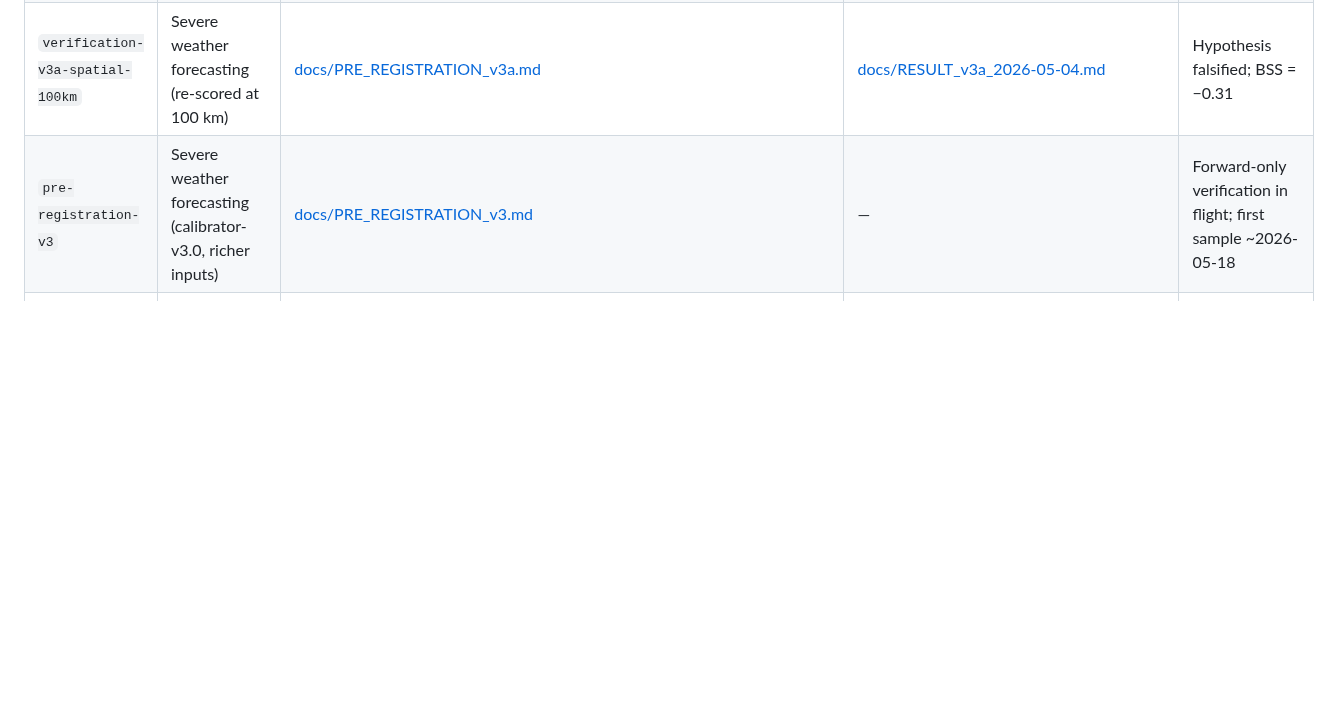
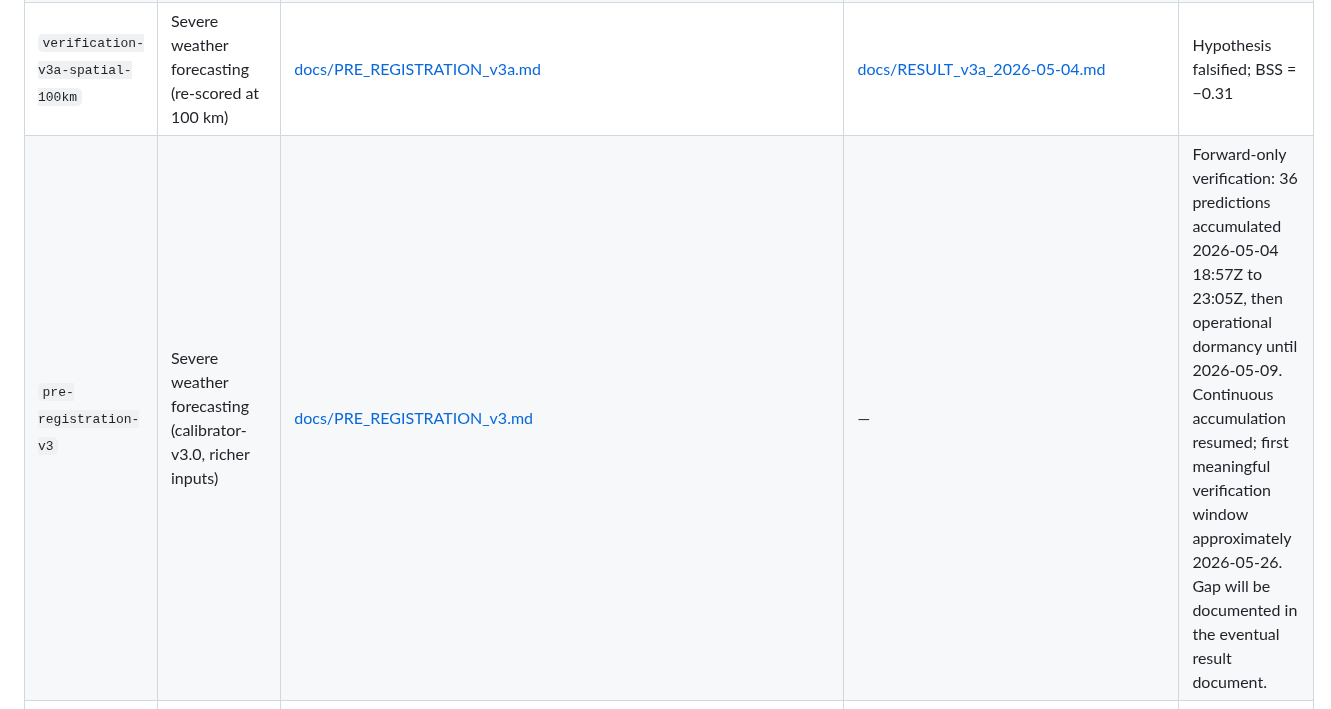
Before and after one commit to earldixon310-max/dynametrix, a Markdown page: README.md, the part around the change. Drawn GitHub-style; blank space fills up the shorter version.

Commit message:
README: add toxic-bert row, record v3 operational gap and resumption

```diff
--- a/README.md
+++ b/README.md
@@ -13,7 +13,7 @@ The repository functions as a working artifact: anyone may clone it, check out a
 | `pre-registration-v1` | Severe weather forecasting (calibrator-v1.0) | [docs/PRE_REGISTRATION_v1.md](docs/PRE_REGISTRATION_v1.md) | — | No predictive skill; static-input limitation disclosed up front |
 | `pre-registration-v2` | Severe weather forecasting (calibrator-v2.0, atmospheric inputs) | [docs/PRE_REGISTRATION_v2.md](docs/PRE_REGISTRATION_v2.md) | — | No predictive skill at 50 km radius |
 | `verification-v3a-spatial-100km` | Severe weather forecasting (re-scored at 100 km) | [docs/PRE_REGISTRATION_v3a.md](docs/PRE_REGISTRATION_v3a.md) | [docs/RESULT_v3a_2026-05-04.md](docs/RESULT_v3a_2026-05-04.md) | Hypothesis falsified; BSS = −0.31 |
-| `pre-registration-v3` | Severe weather forecasting (calibrator-v3.0, richer inputs) | [docs/PRE_REGISTRATION_v3.md](docs/PRE_REGISTRATION_v3.md) | — | Forward-only verification in flight; first sample ~2026-05-18 |
+| `pre-registration-v3` | Severe weather forecasting (calibrator-v3.0, richer inputs) | [docs/PRE_REGISTRATION_v3.md](docs/PRE_REGISTRATION_v3.md) | — | Forward-only verification: 36 predictions accumulated 2026-05-04 18:57Z to 23:05Z, then operational dormancy until 2026-05-09. Continuous accumulation resumed; first meaningful verification window approximately 2026-05-26. Gap will be documented in the eventual result document. |
 | `spinphase-gw-blind-v1` | Gravitational-wave detection (GW150914 blind ranking) | [docs/PRE_REGISTRATION_GW_v1.md](docs/PRE_REGISTRATION_GW_v1.md) | [docs/RESULT_GW_v1_2026-05-04.md](docs/RESULT_GW_v1_2026-05-04.md) | R = 52 of 100; no detection capability under this test |
 | `spinphase-gw-quietwell-v1` | Gravitational-wave detection (within-segment differential) | [docs/PRE_REGISTRATION_GW_QUIETWELL_v1.md](docs/PRE_REGISTRATION_GW_QUIETWELL_v1.md) | [docs/RESULT_GW_QUIETWELL_v1_2026-05-04.md](docs/RESULT_GW_QUIETWELL_v1_2026-05-04.md) | R_D = 50 of 100; no local emergence under this test |
 | `distilbert-sst2-calibration-v1` | AI/ML model calibration (DistilBERT SST-2) | [case_studies/distilbert_sst2/PRE_REGISTRATION_DISTILBERT_SST2_v1.md](case_studies/distilbert_sst2/PRE_REGISTRATION_DISTILBERT_SST2_v1.md) | [docs/RESULT_DISTILBERT_SST2_v1_2026-05-06.md](docs/RESULT_DISTILBERT_SST2_v1_2026-05-06.md) | Not calibrated; bimodal overconfidence at the extremes |
```
